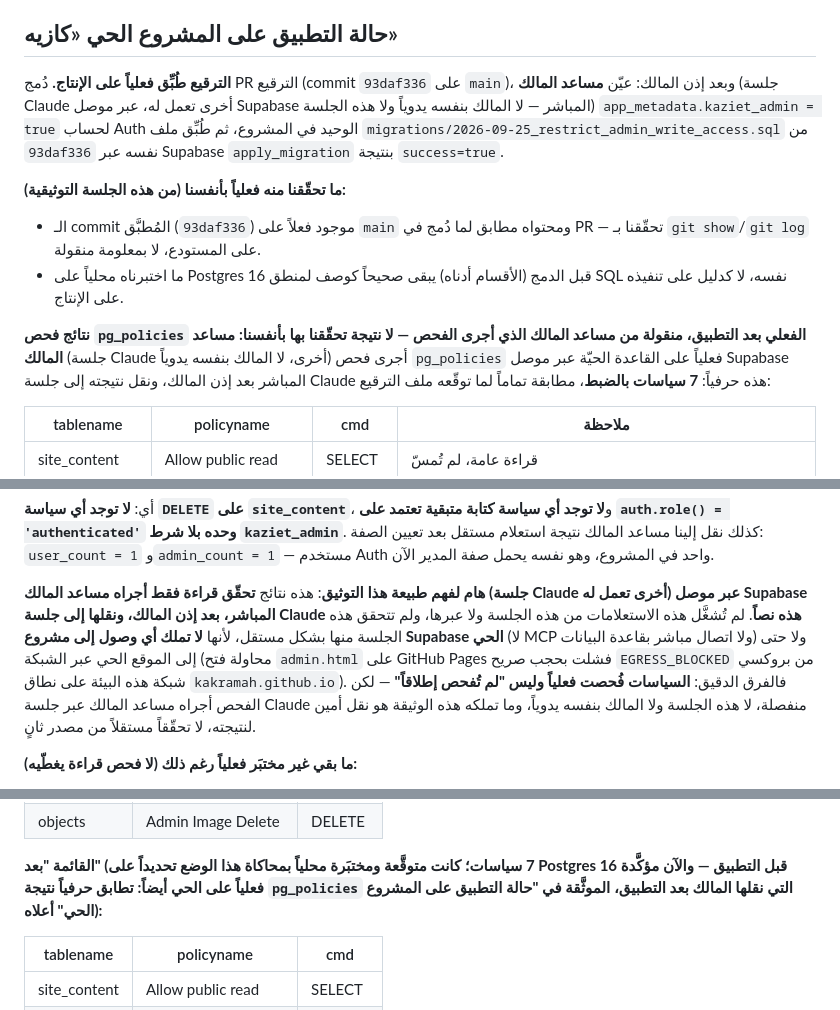
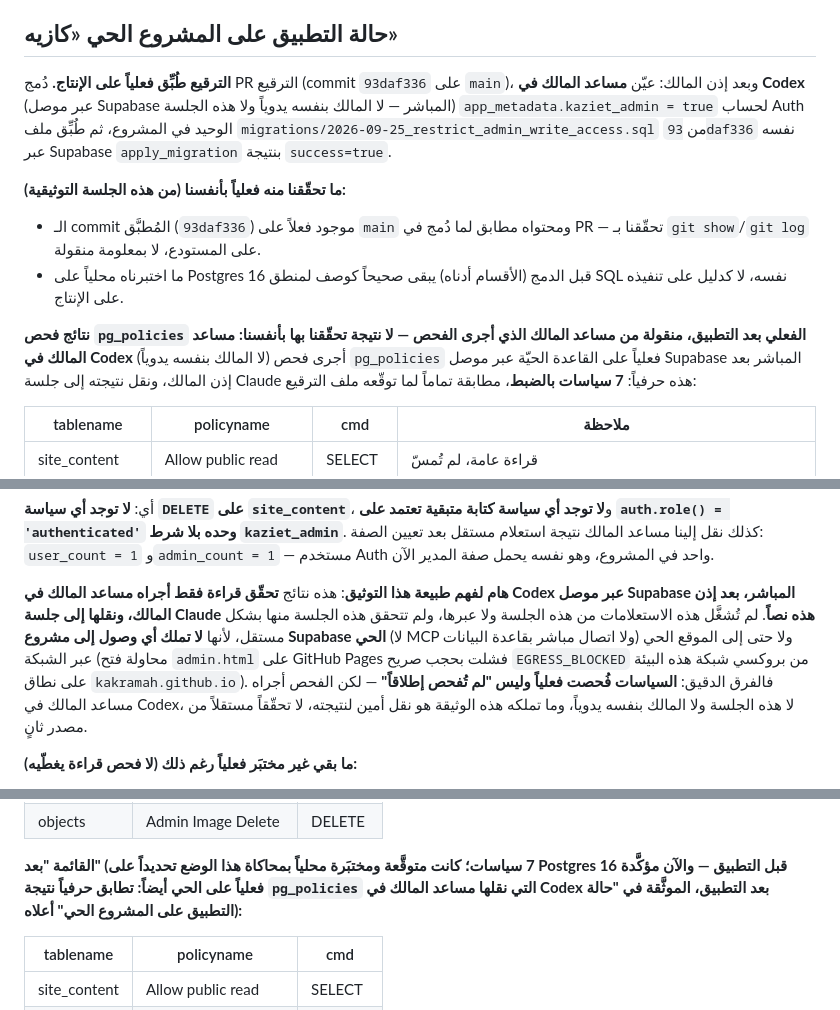
Before and after one commit to Kakramah/kaziet-abdulhalim, a Markdown page: ADMIN_SETUP.md, 3 parts joined by grey strips. Drawn GitHub-style.

Commit message:
توثيق: تصحيح نسبة مساعد المالك إلى Codex لا Claude
النسبة السابقة "جلسة Claude أخرى/منفصلة" كانت خاطئة: مساعد المالك الذي
أجرى الفحص المباشر لـpg_policies وتعيين app_metadata.kaziet_admin عبر
موصل Supabase يعمل في Codex، لا Claude. استُبدلت كل الإشارات الأربع
بـ"مساعد المالك في Codex"، مع إبقاء الإشارة إلى "جلسة Claude هذه" كما
هي حيث تعني الجلسة الحالية فعلاً (التي كتبت هذا التوثيق ولا تملك أي
وصول إلى Supabase).

لا تغيير في أي SQL، ولم تُلمَس القاعدة الحيّة أو تُعدَّل من هذه الجلسة.

Co-Authored-By: Claude Sonnet 5 <noreply@anthropic.com>
Claude-Session: https://claude.ai/code/session_01LiEjh8W5CbuEHS4ykqa9Z5

```diff
--- a/ADMIN_SETUP.md
+++ b/ADMIN_SETUP.md
@@ -12,9 +12,9 @@ Admin API بصلاحية service role/postgres من جهة الخادم).
 ## حالة التطبيق على المشروع الحي «كازيه»
 
 **الترقيع طُبِّق فعلياً على الإنتاج.** دُمج PR الترقيع (commit
-`93daf336` على `main`)، وبعد إذن المالك: عيّن **مساعد المالك** (جلسة
-Claude أخرى تعمل له، عبر موصل Supabase المباشر — لا المالك بنفسه يدوياً
-ولا هذه الجلسة) `app_metadata.kaziet_admin = true` لحساب Auth الوحيد في
+`93daf336` على `main`)، وبعد إذن المالك: عيّن **مساعد المالك في Codex**
+(عبر موصل Supabase المباشر — لا المالك بنفسه يدوياً ولا هذه الجلسة)
+`app_metadata.kaziet_admin = true` لحساب Auth الوحيد في
 المشروع، ثم طُبِّق ملف `migrations/2026-09-25_restrict_admin_write_access.sql`
 من `93daf336` نفسه عبر Supabase `apply_migration` بنتيجة `success=true`.
 
@@ -27,7 +27,7 @@ Claude أخرى تعمل له، عبر موصل Supabase المباشر — لا
 
 **نتائج فحص `pg_policies` الفعلي بعد التطبيق، منقولة من مساعد المالك
 الذي أجرى الفحص — لا نتيجة تحقّقنا بها بأنفسنا:**
-**مساعد المالك** (جلسة Claude أخرى، لا المالك بنفسه يدوياً) أجرى فحص
+**مساعد المالك في Codex** (لا المالك بنفسه يدوياً) أجرى فحص
 `pg_policies` فعلياً على القاعدة الحيّة عبر موصل Supabase المباشر بعد
 إذن المالك، ونقل نتيجته إلى جلسة Claude هذه حرفياً: **7 سياسات
 بالضبط**، مطابقة تماماً لما توقّعه ملف الترقيع:
@@ -49,16 +49,16 @@ Claude أخرى تعمل له، عبر موصل Supabase المباشر — لا
 في المشروع، وهو نفسه يحمل صفة المدير الآن.
 
 **هام لفهم طبيعة هذا التوثيق**: هذه نتائج **تحقّق قراءة فقط أجراه
-مساعد المالك (جلسة Claude أخرى تعمل له) عبر موصل Supabase المباشر،
-بعد إذن المالك، ونقلها إلى جلسة Claude هذه نصاً**. لم تُشغَّل هذه
+مساعد المالك في Codex عبر موصل Supabase المباشر، بعد إذن المالك،
+ونقلها إلى جلسة Claude هذه نصاً**. لم تُشغَّل هذه
 الاستعلامات من هذه الجلسة ولا عبرها، ولم تتحقق هذه الجلسة منها بشكل
 مستقل، لأنها **لا تملك أي وصول إلى مشروع Supabase الحي** (لا MCP ولا
 اتصال مباشر بقاعدة البيانات) ولا حتى إلى الموقع الحي عبر الشبكة
 (محاولة فتح `admin.html` على GitHub Pages فشلت بحجب صريح
 `EGRESS_BLOCKED` من بروكسي شبكة هذه البيئة على نطاق
 `kakramah.github.io`). فالفرق الدقيق: **السياسات فُحصت فعلياً وليس
-"لم تُفحص إطلاقاً"** — لكن الفحص أجراه مساعد المالك عبر جلسة Claude
-منفصلة، لا هذه الجلسة ولا المالك بنفسه يدوياً، وما تملكه هذه الوثيقة
+"لم تُفحص إطلاقاً"** — لكن الفحص أجراه مساعد المالك في Codex، لا هذه
+الجلسة ولا المالك بنفسه يدوياً، وما تملكه هذه الوثيقة
 هو نقل أمين لنتيجته، لا تحقّقاً مستقلاً من مصدر ثانٍ.
 
 **ما بقي غير مختبَر فعلياً رغم ذلك (لا فحص قراءة يغطّيه):**
@@ -289,8 +289,8 @@ ORDER BY tablename, policyname;
 
 **القائمة "بعد" (7 سياسات؛ كانت متوقَّعة ومختبَرة محلياً بمحاكاة هذا
 الوضع تحديداً على Postgres 16 قبل التطبيق — والآن **مؤكَّدة فعلياً على
-الحي أيضاً**: تطابق حرفياً نتيجة `pg_policies` التي نقلها المالك بعد
-التطبيق، الموثَّقة في "حالة التطبيق على المشروع الحي" أعلاه):**
+الحي أيضاً**: تطابق حرفياً نتيجة `pg_policies` التي نقلها مساعد المالك
+في Codex بعد التطبيق، الموثَّقة في "حالة التطبيق على المشروع الحي" أعلاه):**
 
 | tablename | policyname | cmd |
 |---|---|---|
```
